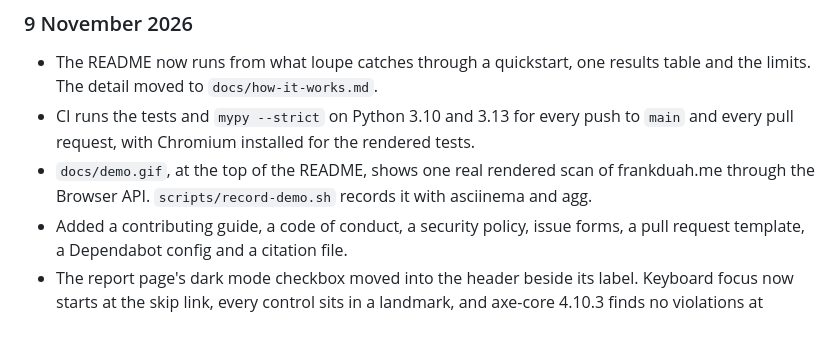
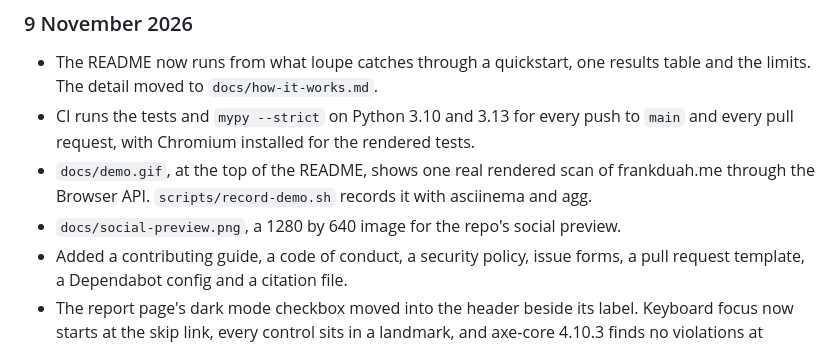
Before and after one commit to devfrankduah/loupe, a Markdown page: CHANGELOG.md, the part around the change. Rendered like a GitHub page.

Commit message:
Add a 1280 by 640 social preview image
The title and description over the report page's two-panel example,
cropped from the live page at twice the resolution and set in the
page's own palette and type. GitHub only takes a social preview through
the repo settings, so it goes in by hand from docs/social-preview.png.

```diff
--- a/CHANGELOG.md
+++ b/CHANGELOG.md
@@ -9,6 +9,7 @@ The version in `pyproject.toml` has been 0.1.0 since the first commit, and nothi
 - The README now runs from what loupe catches through a quickstart, one results table and the limits. The detail moved to `docs/how-it-works.md`.
 - CI runs the tests and `mypy --strict` on Python 3.10 and 3.13 for every push to `main` and every pull request, with Chromium installed for the rendered tests.
 - `docs/demo.gif`, at the top of the README, shows one real rendered scan of frankduah.me through the Browser API. `scripts/record-demo.sh` records it with asciinema and agg.
+- `docs/social-preview.png`, a 1280 by 640 image for the repo's social preview.
 - Added a contributing guide, a code of conduct, a security policy, issue forms, a pull request template, a Dependabot config and a citation file.
 - The report page's dark mode checkbox moved into the header beside its label. Keyboard focus now starts at the skip link, every control sits in a landmark, and axe-core 4.10.3 finds no violations at desktop or phone width in either mode.
 
```
Also changed, not shown: docs/social-preview.png (added).
